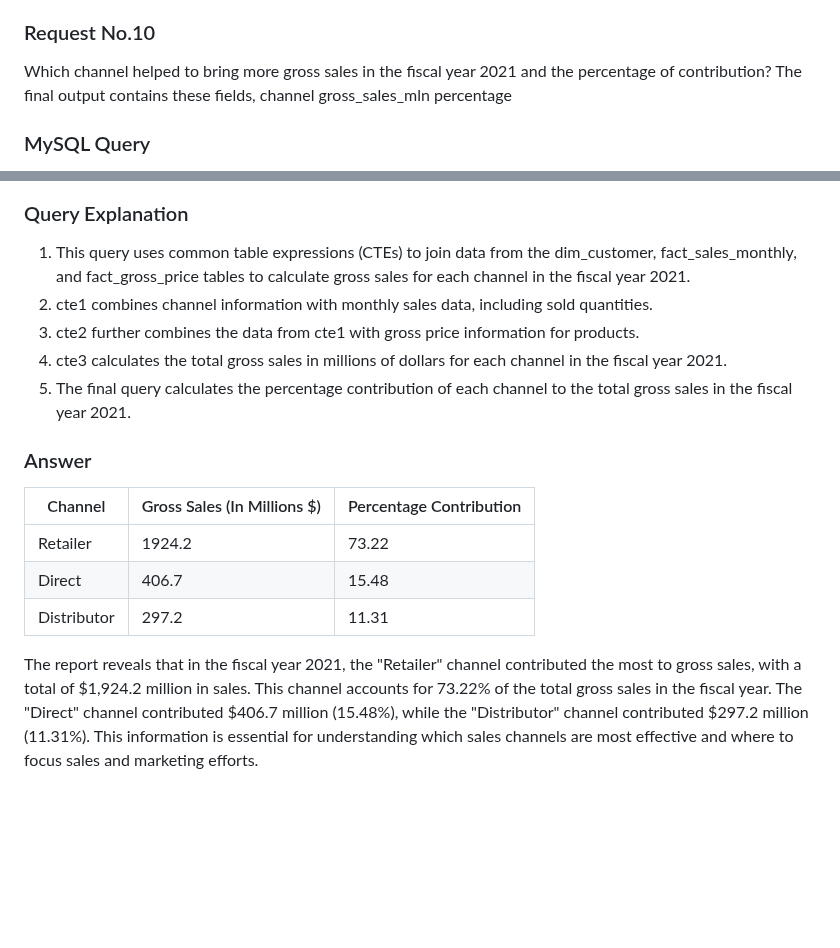
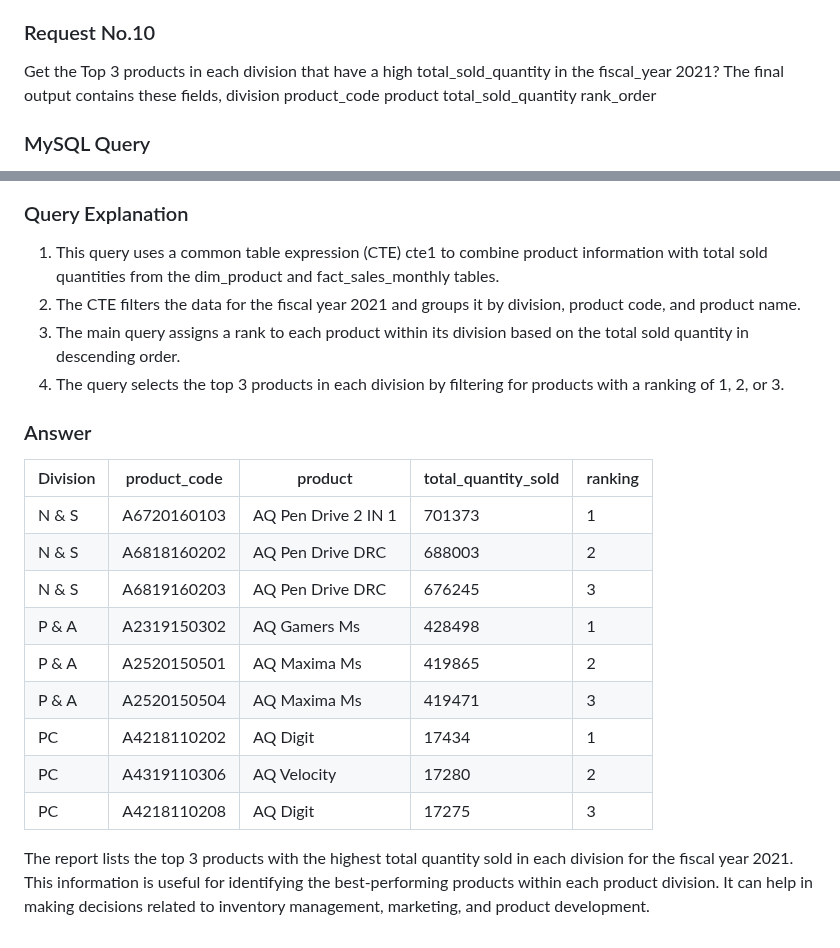
Before and after one commit to sulaiman013/My-Personal-Projects, a Markdown page: AD-HOC Requests | Consumer Goods Domain | SQL Project/Readme.md, 2 parts joined by grey strips. Drawn GitHub-style; blank space fills up the shorter version.

```diff
--- a/AD-HOC Requests | Consumer Goods Domain | SQL Project/Readme.md
+++ b/AD-HOC Requests | Consumer Goods Domain | SQL Project/Readme.md
@@ -344,10 +344,13 @@ percentage
 The report reveals that in the fiscal year 2021, the "Retailer" channel contributed the most to gross sales, with a total of $1,924.2 million in sales. This channel accounts for 73.22% of the total gross sales in the fiscal year. The "Direct" channel contributed $406.7 million (15.48%), while the "Distributor" channel contributed $297.2 million (11.31%). This information is essential for understanding which sales channels are most effective and where to focus sales and marketing efforts.
 
 ### Request No.10
-Which channel helped to bring more gross sales in the fiscal year 2021
-and the percentage of contribution? The final output contains these fields,
-channel
-gross_sales_mln
-percentage
+Get the Top 3 products in each division that have a high
+total_sold_quantity in the fiscal_year 2021? The final output contains these
+fields,
+division
+product_code
+product
+total_sold_quantity
+rank_order
 
 ### MySQL Query
@@ -355,18 +359,23 @@ percentage
 
 ### Query Explanation
 
-1. This query uses common table expressions (CTEs) to join data from the dim_customer, fact_sales_monthly, and fact_gross_price tables to calculate gross sales for each channel in the fiscal year 2021.
-2. cte1 combines channel information with monthly sales data, including sold quantities.
-3. cte2 further combines the data from cte1 with gross price information for products.
-4. cte3 calculates the total gross sales in millions of dollars for each channel in the fiscal year 2021.
-5. The final query calculates the percentage contribution of each channel to the total gross sales in the fiscal year 2021.
+1. This query uses a common table expression (CTE) cte1 to combine product information with total sold quantities from the dim_product and fact_sales_monthly tables.
+2. The CTE filters the data for the fiscal year 2021 and groups it by division, product code, and product name.
+3. The main query assigns a rank to each product within its division based on the total sold quantity in descending order.
+4. The query selects the top 3 products in each division by filtering for products with a ranking of 1, 2, or 3.
 
 
 ### Answer
-| Channel     | Gross Sales (In Millions $) | Percentage Contribution |
-|-------------|-----------------------------|-------------------------|
-| Retailer    | 1924.2                      | 73.22                   |
-| Direct      | 406.7                       | 15.48                   |
-| Distributor | 297.2                       | 11.31                   |
+| Division | product_code | product             | total_quantity_sold | ranking |
+|----------|--------------|---------------------|---------------------|---------|
+| N & S    | A6720160103  | AQ Pen Drive 2 IN 1 | 701373              | 1       |
+| N & S    | A6818160202  | AQ Pen Drive DRC    | 688003              | 2       |
+| N & S    | A6819160203  | AQ Pen Drive DRC    | 676245              | 3       |
+| P & A    | A2319150302  | AQ Gamers Ms        | 428498              | 1       |
+| P & A    | A2520150501  | AQ Maxima Ms        | 419865              | 2       |
+| P & A    | A2520150504  | AQ Maxima Ms        | 419471              | 3       |
+| PC       | A4218110202  | AQ Digit            | 17434               | 1       |
+| PC       | A4319110306  | AQ Velocity         | 17280               | 2       |
+| PC       | A4218110208  | AQ Digit            | 17275               | 3       |
 
-The report reveals that in the fiscal year 2021, the "Retailer" channel contributed the most to gross sales, with a total of $1,924.2 million in sales. This channel accounts for 73.22% of the total gross sales in the fiscal year. The "Direct" channel contributed $406.7 million (15.48%), while the "Distributor" channel contributed $297.2 million (11.31%). This information is essential for understanding which sales channels are most effective and where to focus sales and marketing efforts.
+The report lists the top 3 products with the highest total quantity sold in each division for the fiscal year 2021. This information is useful for identifying the best-performing products within each product division. It can help in making decisions related to inventory management, marketing, and product development.
```
Also changed, not shown: other parts of AD-HOC Requests | Consumer Goods Domain | SQL Project/Readme.md (+2 -1 lines).
